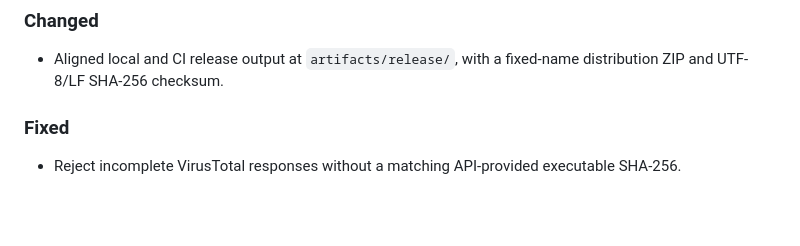
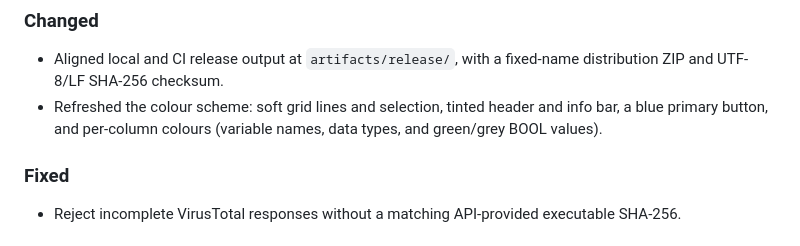
Before and after one commit to fa-yoshinobu/SysmacVariableBackupViewer, a Markdown page: CHANGELOG.md, the part around the change. Rendered like a GitHub page; blank space fills up the shorter version.

Commit message:
ui: refresh viewer colours and dummy-data screenshot

```diff
--- a/CHANGELOG.md
+++ b/CHANGELOG.md
@@ -7,6 +7,7 @@ The format is based on [Keep a Changelog](https://keepachangelog.com/en/1.1.0/).
 ### Changed
 
 - Aligned local and CI release output at `artifacts/release/`, with a fixed-name distribution ZIP and UTF-8/LF SHA-256 checksum.
+- Refreshed the colour scheme: soft grid lines and selection, tinted header and info bar, a blue primary button, and per-column colours (variable names, data types, and green/grey BOOL values).
 
 ### Fixed
 
```
Also changed, not shown: image1.png, 2 other files.
